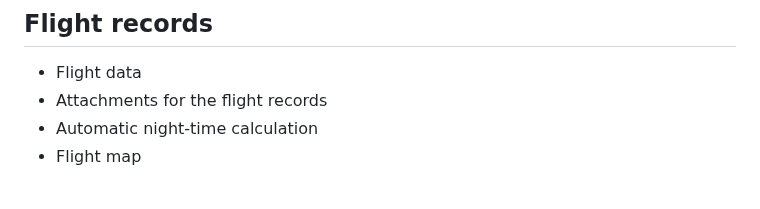
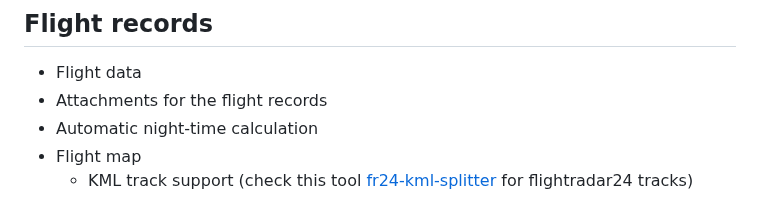
Before and after one commit to vsimakhin/web-logbook, a Markdown page: README.md, the part around one of its changes. GitHub-like rendering.

```diff
--- a/README.md
+++ b/README.md
@@ -115,6 +115,7 @@ Since it's written in Golang, it can run on any system after compiling the sourc
 * Attachments for the flight records
 * Automatic night-time calculation
 * Flight map
+  * KML track support (check this tool [fr24-kml-splitter](https://github.com/morremeyer/fr24-kml-splitter) for flightradar24 tracks)
 
 ![Flight record](./readme-assets/flight-record.png)
 
```
Also changed, not shown: other parts of README.md (+19 -1 lines).
